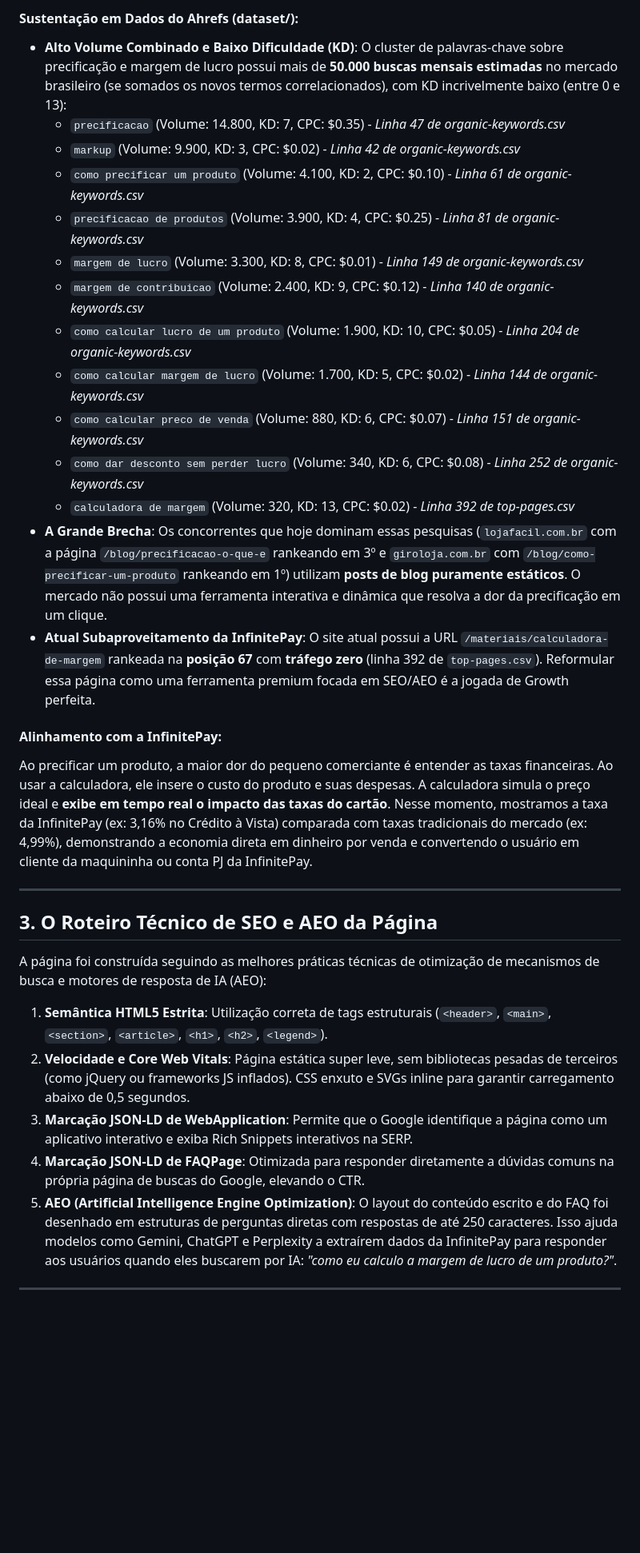
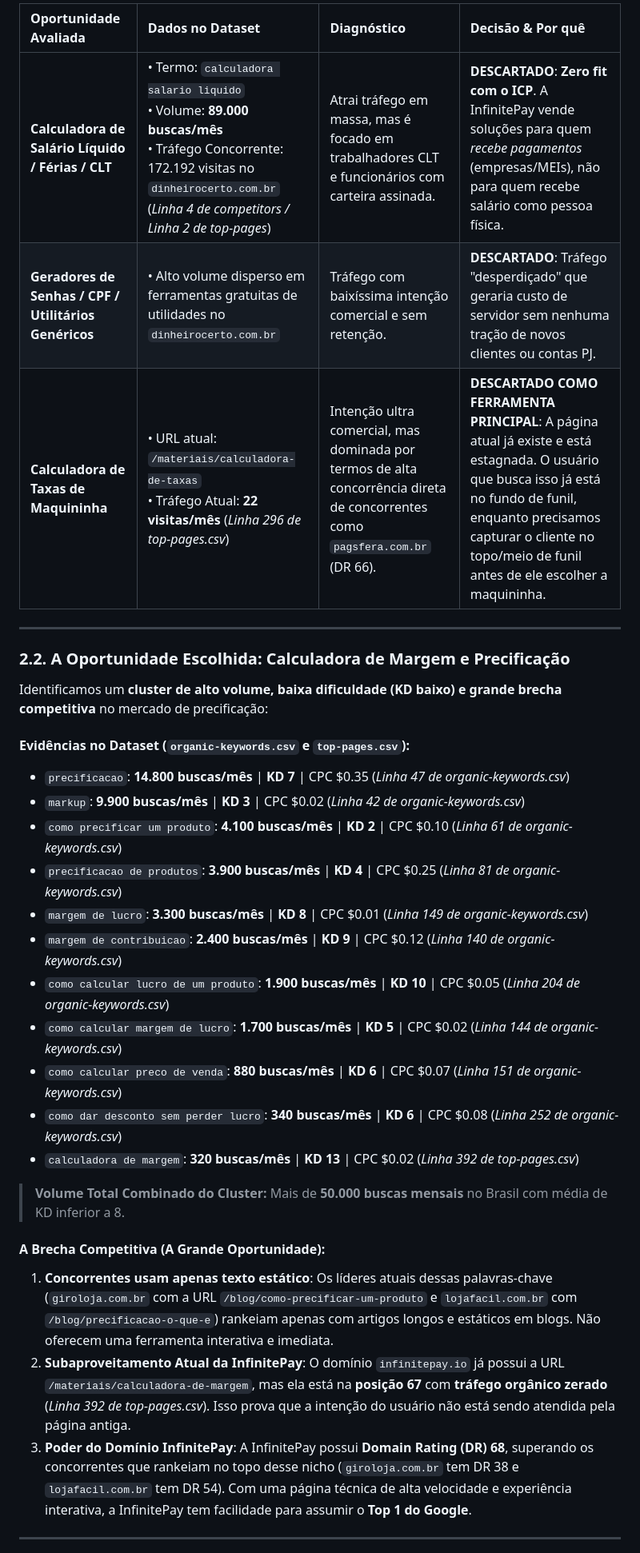
Before and after one commit to joaogobira/testetecnico_cw_inbound, a Markdown page: candidato/analise_estrategica.md, the part around one of its changes. Shown at 80% size. Drawn GitHub-style; blank space fills up the shorter version.

Commit message:
- Refinamento da analise estrategica com produtos e taxas reais 2026-08-19 18:18

```diff
--- a/candidato/analise_estrategica.md
+++ b/candidato/analise_estrategica.md
@@ -32,34 +26,35 @@ Propomos o desenvolvimento da **Calculadora de Margem de Lucro e Precificação
 
-#### Sustentação em Dados do Ahrefs (dataset/):
-* **Alto Volume Combinado e Baixo Dificuldade (KD)**: O cluster de palavras-chave sobre precificação e margem de lucro possui mais de **50.000 buscas mensais estimadas** no mercado brasileiro (se somados os novos termos correlacionados), com KD incrivelmente baixo (entre 0 e 13):
-  - `precificacao` (Volume: 14.800, KD: 7, CPC: $0.35) - *Linha 47 de organic-keywords.csv*
-  - `markup` (Volume: 9.900, KD: 3, CPC: $0.02) - *Linha 42 de organic-keywords.csv*
-  - `como precificar um produto` (Volume: 4.100, KD: 2, CPC: $0.10) - *Linha 61 de organic-keywords.csv*
-  - `precificacao de produtos` (Volume: 3.900, KD: 4, CPC: $0.25) - *Linha 81 de organic-keywords.csv*
-  - `margem de lucro` (Volume: 3.300, KD: 8, CPC: $0.01) - *Linha 149 de organic-keywords.csv*
-  - `margem de contribuicao` (Volume: 2.400, KD: 9, CPC: $0.12) - *Linha 140 de organic-keywords.csv*
-  - `como calcular lucro de um produto` (Volume: 1.900, KD: 10, CPC: $0.05) - *Linha 204 de organic-keywords.csv*
-  - `como calcular margem de lucro` (Volume: 1.700, KD: 5, CPC: $0.02) - *Linha 144 de organic-keywords.csv*
-  - `como calcular preco de venda` (Volume: 880, KD: 6, CPC: $0.07) - *Linha 151 de organic-keywords.csv*
-  - `como dar desconto sem perder lucro` (Volume: 340, KD: 6, CPC: $0.08) - *Linha 252 de organic-keywords.csv*
-  - `calculadora de margem` (Volume: 320, KD: 13, CPC: $0.02) - *Linha 392 de top-pages.csv*
-* **A Grande Brecha**: Os concorrentes que hoje dominam essas pesquisas (`lojafacil.com.br` com a página `/blog/precificacao-o-que-e` rankeando em 3º e `giroloja.com.br` com `/blog/como-precificar-um-produto` rankeando em 1º) utilizam **posts de blog puramente estáticos**. O mercado não possui uma ferramenta interativa e dinâmica que resolva a dor da precificação em um clique.
-* **Atual Subaproveitamento da InfinitePay**: O site atual possui a URL `/materiais/calculadora-de-margem` rankeada na **posição 67** com **tráfego zero** (linha 392 de `top-pages.csv`). Reformular essa página como uma ferramenta premium focada em SEO/AEO é a jogada de Growth perfeita.
-
-#### Alinhamento com a InfinitePay:
-Ao precificar um produto, a maior dor do pequeno comerciante é entender as taxas financeiras. Ao usar a calculadora, ele insere o custo do produto e suas despesas. A calculadora simula o preço ideal e **exibe em tempo real o impacto das taxas do cartão**. Nesse momento, mostramos a taxa da InfinitePay (ex: 3,16% no Crédito à Vista) comparada com taxas tradicionais do mercado (ex: 4,99%), demonstrando a economia direta em dinheiro por venda e convertendo o usuário em cliente da maquininha ou conta PJ da InfinitePay.
+| Oportunidade Avaliada | Dados no Dataset | Diagnóstico | Decisão & Por quê |
+| :--- | :--- | :--- | :--- |
+| **Calculadora de Salário Líquido / Férias / CLT** | • Termo: `calculadora salario liquido`<br>• Volume: **89.000 buscas/mês**<br>• Tráfego Concorrente: 172.192 visitas no `dinheirocerto.com.br` (*Linha 4 de competitors / Linha 2 de top-pages*) | Atrai tráfego em massa, mas é focado em trabalhadores CLT e funcionários com carteira assinada. | **DESCARTADO**: **Zero fit com o ICP**. A InfinitePay vende soluções para quem *recebe pagamentos* (empresas/MEIs), não para quem recebe salário como pessoa física. |
+| **Geradores de Senhas / CPF / Utilitários Genéricos** | • Alto volume disperso em ferramentas gratuitas de utilidades no `dinheirocerto.com.br` | Tráfego com baixíssima intenção comercial e sem retenção. | **DESCARTADO**: Tráfego "desperdiçado" que geraria custo de servidor sem nenhuma tração de novos clientes ou contas PJ. |
+| **Calculadora de Taxas de Maquininha** | • URL atual: `/materiais/calculadora-de-taxas`<br>• Tráfego Atual: **22 visitas/mês** (*Linha 296 de top-pages.csv*) | Intenção ultra comercial, mas dominada por termos de alta concorrência direta de concorrentes como `pagsfera.com.br` (DR 66). | **DESCARTADO COMO FERRAMENTA PRINCIPAL**: A página atual já existe e está estagnada. O usuário que busca isso já está no fundo de funil, enquanto precisamos capturar o cliente no topo/meio de funil antes de ele escolher a maquininha. |
 
 ---
 
-## 3. O Roteiro Técnico de SEO e AEO da Página
+### 2.2. A Oportunidade Escolhida: Calculadora de Margem e Precificação
 
-A página foi construída seguindo as melhores práticas técnicas de otimização de mecanismos de busca e motores de resposta de IA (AEO):
+Identificamos um **cluster de alto volume, baixa dificuldade (KD baixo) e grande brecha competitiva** no mercado de precificação:
 
-1. **Semântica HTML5 Estrita**: Utilização correta de tags estruturais (`<header>`, `<main>`, `<section>`, `<article>`, `<h1>`, `<h2>`, `<legend>`).
-2. **Velocidade e Core Web Vitals**: Página estática super leve, sem bibliotecas pesadas de terceiros (como jQuery ou frameworks JS inflados). CSS enxuto e SVGs inline para garantir carregamento abaixo de 0,5 segundos.
-3. **Marcação JSON-LD de WebApplication**: Permite que o Google identifique a página como um aplicativo interativo e exiba Rich Snippets interativos na SERP.
-4. **Marcação JSON-LD de FAQPage**: Otimizada para responder diretamente a dúvidas comuns na própria página de buscas do Google, elevando o CTR.
-5. **AEO (Artificial Intelligence Engine Optimization)**: O layout do conteúdo escrito e do FAQ foi desenhado em estruturas de perguntas diretas com respostas de até 250 caracteres. Isso ajuda modelos como Gemini, ChatGPT e Perplexity a extraírem dados da InfinitePay para responder aos usuários quando eles buscarem por IA: *"como eu calculo a margem de lucro de um produto?"*.
+#### Evidências no Dataset (`organic-keywords.csv` e `top-pages.csv`):
+* `precificacao`: **14.800 buscas/mês** | **KD 7** | CPC $0.35 (*Linha 47 de organic-keywords.csv*)
+* `markup`: **9.900 buscas/mês** | **KD 3** | CPC $0.02 (*Linha 42 de organic-keywords.csv*)
+* `como precificar um produto`: **4.100 buscas/mês** | **KD 2** | CPC $0.10 (*Linha 61 de organic-keywords.csv*)
+* `precificacao de produtos`: **3.900 buscas/mês** | **KD 4** | CPC $0.25 (*Linha 81 de organic-keywords.csv*)
+* `margem de lucro`: **3.300 buscas/mês** | **KD 8** | CPC $0.01 (*Linha 149 de organic-keywords.csv*)
+* `margem de contribuicao`: **2.400 buscas/mês** | **KD 9** | CPC $0.12 (*Linha 140 de organic-keywords.csv*)
+* `como calcular lucro de um produto`: **1.900 buscas/mês** | **KD 10** | CPC $0.05 (*Linha 204 de organic-keywords.csv*)
+* `como calcular margem de lucro`: **1.700 buscas/mês** | **KD 5** | CPC $0.02 (*Linha 144 de organic-keywords.csv*)
+* `como calcular preco de venda`: **880 buscas/mês** | **KD 6** | CPC $0.07 (*Linha 151 de organic-keywords.csv*)
+* `como dar desconto sem perder lucro`: **340 buscas/mês** | **KD 6** | CPC $0.08 (*Linha 252 de organic-keywords.csv*)
+* `calculadora de margem`: **320 buscas/mês** | **KD 13** | CPC $0.02 (*Linha 392 de top-pages.csv*)
+
+> **Volume Total Combinado do Cluster:** Mais de **50.000 buscas mensais** no Brasil com média de KD inferior a 8.
+
+#### A Brecha Competitiva (A Grande Oportunidade):
+1. **Concorrentes usam apenas texto estático**: Os líderes atuais dessas palavras-chave (`giroloja.com.br` com a URL `/blog/como-precificar-um-produto` e `lojafacil.com.br` com `/blog/precificacao-o-que-e`) rankeiam apenas com artigos longos e estáticos em blogs. Não oferecem uma ferramenta interativa e imediata.
+2. **Subaproveitamento Atual da InfinitePay**: O domínio `infinitepay.io` já possui a URL `/materiais/calculadora-de-margem`, mas ela está na **posição 67** com **tráfego orgânico zerado** (*Linha 392 de top-pages.csv*). Isso prova que a intenção do usuário não está sendo atendida pela página antiga.
+3. **Poder do Domínio InfinitePay**: A InfinitePay possui **Domain Rating (DR) 68**, superando os concorrentes que rankeiam no topo desse nicho (`giroloja.com.br` tem DR 38 e `lojafacil.com.br` tem DR 54). Com uma página técnica de alta velocidade e experiência interativa, a InfinitePay tem facilidade para assumir o **Top 1 do Google**.
 
 ---
 
```
Also changed, not shown: other parts of candidato/analise_estrategica.md (+115 -56 lines).
